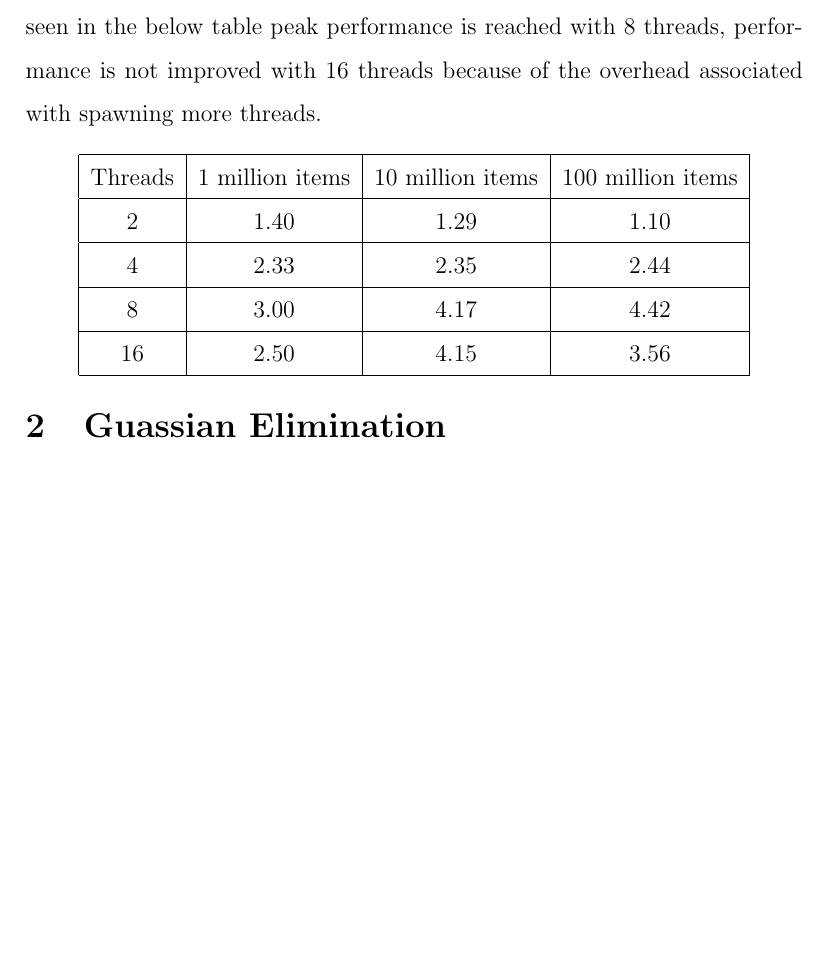
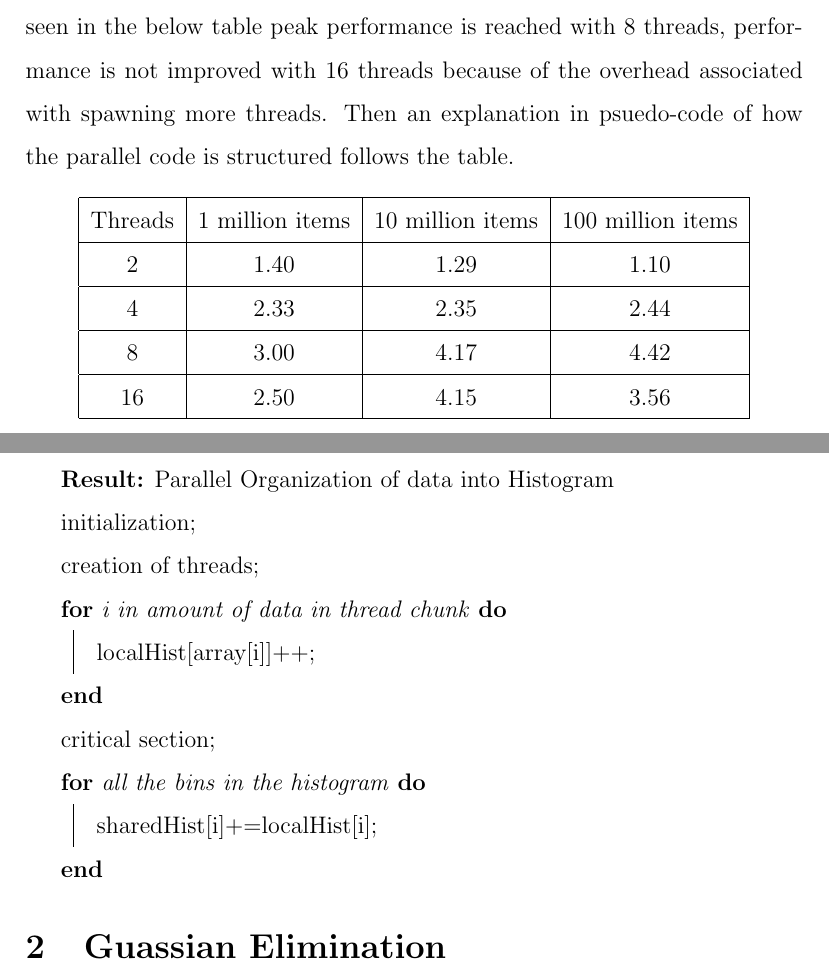
Before and after one commit to peachey256/KandySamy_Class, a LaTeX problem sheet (Assignment1/latex/lab1.tex): part of page 3 of 3 before the commit and two parts of pages 3 and 4 of 4 after it, the two joined at a grey line, cut so that both start at the same text, the shorter picture padded with empty space. Compiled offline with pdfLaTeX.

Commit message:
added a bit more to report

```diff
--- a/Assignment1/latex/lab1.tex
+++ b/Assignment1/latex/lab1.tex
@@ -39,7 +39,8 @@ sorts its own chunk of data it reaches a critical section in which the
 histogram in shared memory is incremented with the values in the local
 histograms. As seen in the below table peak performance is reached with 8
 threads, performance is not improved with 16 threads because of the overhead
-associated with spawning more threads.
+associated with spawning more threads. Then an explanation in psuedo-code of
+how the parallel code is structured follows the table.
 
 \begin{center}
 \hspace*{-2.5cm}
@@ -59,6 +60,21 @@ Threads & 1 million items & 10 million items & 100 million items \\
 \hspace*{-2.5cm}
 \end{center}
 
+\begin{algorithm}[H]
+\SetAlgoLined
+\KwResult{Parallel Organization of data into Histogram}
+initialization\;
+creation of threads\;
+\For{i in amount of data in thread chunk}{
+localHist[array[i]]++\;
+}
+critical section\;
+\For{all the bins in the histogram}{
+sharedHist[i]+=localHist[i]\;
+}
+\end{algorithm}
+
+
 
 \section{Guassian Elimination\label{guass}}
 \qquad words
```
Also changed, not shown: Assignment1/latex/lab1.pdf, 3 other files.
